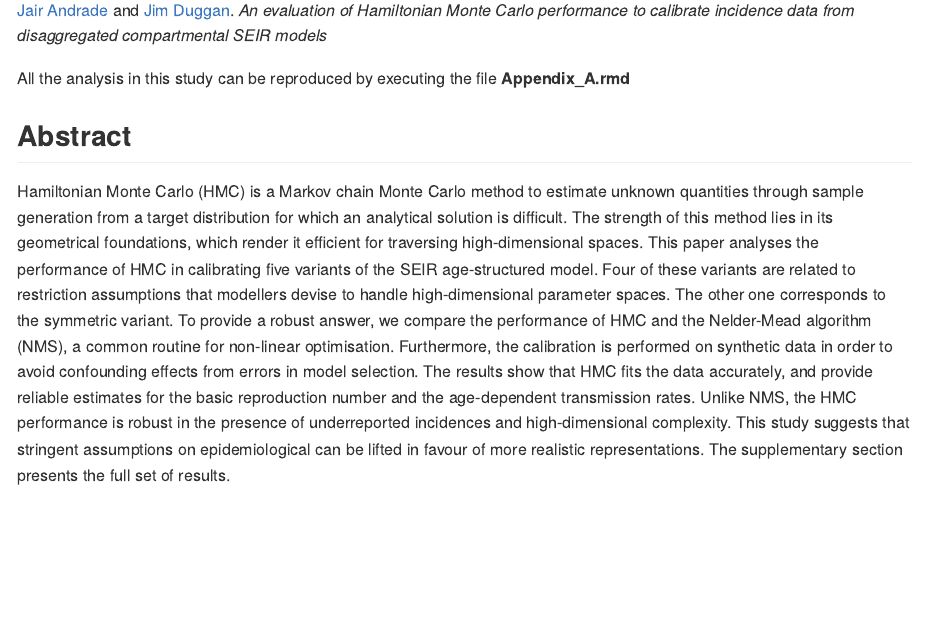
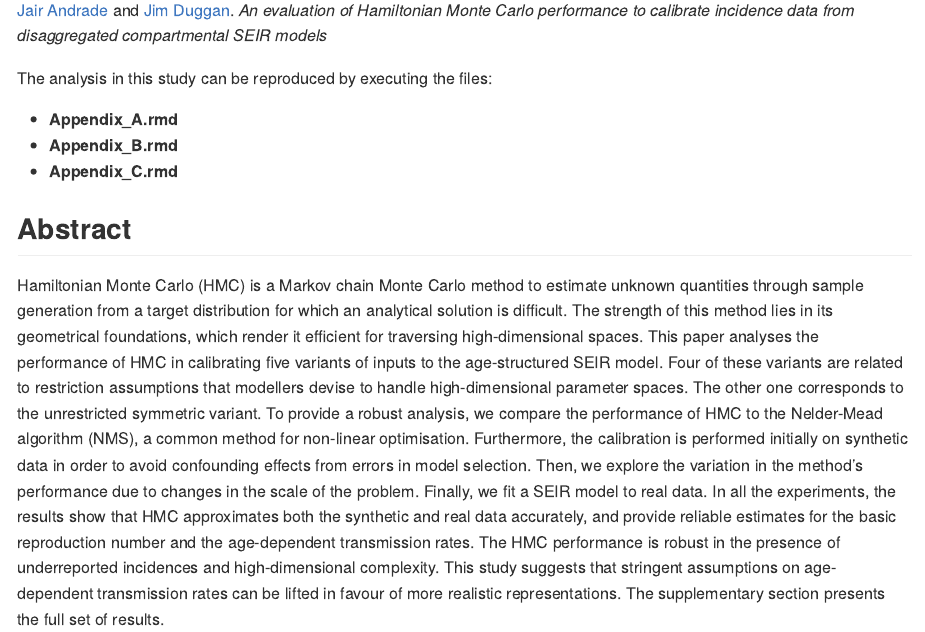
Before and after one commit to jandraor/SEIR_cohorts_calibration, an R Markdown document (readme.Rmd): the page in a window 1100 px wide, from 150 px down. The pictures show the output file readme.md that the author committed with the source, drawn offline in the style of GitHub.

Commit message:
Revision update

```diff
--- a/readme.Rmd
+++ b/readme.Rmd
@@ -8,10 +8,14 @@ This repository contains code for the paper:
 
 [Jair Andrade](https://www.linkedin.com/in/jandraor/) and
 [Jim Duggan](https://ie.linkedin.com/in/jduggan). *An evaluation of Hamiltonian
-Monte Carlo performance to calibrate incidence data from disaggregated compartmental SEIR models*
+Monte Carlo performance to calibrate incidence data from disaggregated
+compartmental SEIR models*
 
-All the analysis in this study can be reproduced by executing the file
-**Appendix_A.rmd**
+The analysis in this study can be reproduced by executing the files:
+
+* **Appendix_A.rmd**
+* **Appendix_B.rmd**
+* **Appendix_C.rmd**
 
 ## Abstract
 
@@ -20,16 +24,19 @@ All the analysis in this study can be reproduced by executing the file
   which an analytical solution is difficult. The strength of this method lies in
   its geometrical foundations, which render it efficient for traversing
   high-dimensional spaces. This paper analyses the performance of HMC in
-  calibrating five variants of the SEIR age-structured model. Four of these
-  variants are related to restriction assumptions that modellers devise to
+  calibrating five variants of inputs to the age-structured SEIR model. Four of
+  these variants are related to restriction assumptions that modellers devise to
   handle high-dimensional parameter spaces. The other one corresponds to the
-  symmetric variant. To provide a robust answer, we compare the performance
-  of HMC and the Nelder-Mead algorithm (NMS), a common routine for non-linear
-  optimisation. Furthermore, the calibration is performed on synthetic data in
-  order to avoid confounding effects from errors in model selection. The
-  results show that HMC fits the data accurately, and provide reliable estimates
-  for the basic reproduction number and the age-dependent transmission rates.
-  Unlike NMS, the HMC performance is robust in the presence of underreported
-  incidences and high-dimensional complexity. This study suggests that stringent
-  assumptions on epidemiological can be lifted in favour   of more realistic
+  unrestricted symmetric variant. To provide a robust analysis, we compare the
+  performance of HMC to the Nelder-Mead algorithm (NMS), a common method for
+  non-linear optimisation. Furthermore, the calibration is performed initially
+  on synthetic data in order to avoid confounding effects from errors in model
+  selection. Then, we explore the variation in the method's performance due to
+  changes in the scale of the problem. Finally, we fit a SEIR model to real
+  data. In all the experiments, the results show that HMC approximates both the
+  synthetic and real data accurately, and provide reliable estimates for the
+  basic reproduction number and the age-dependent transmission rates. The HMC
+  performance is robust in the presence of underreported incidences and
+  high-dimensional complexity. This study suggests that stringent assumptions on
+  age-dependent transmission rates can be lifted in favour of more realistic
   representations. The supplementary section presents the full set of results.
```
Also changed, not shown: Appendix_A.Rmd (+2 -2 lines), readme.md.
